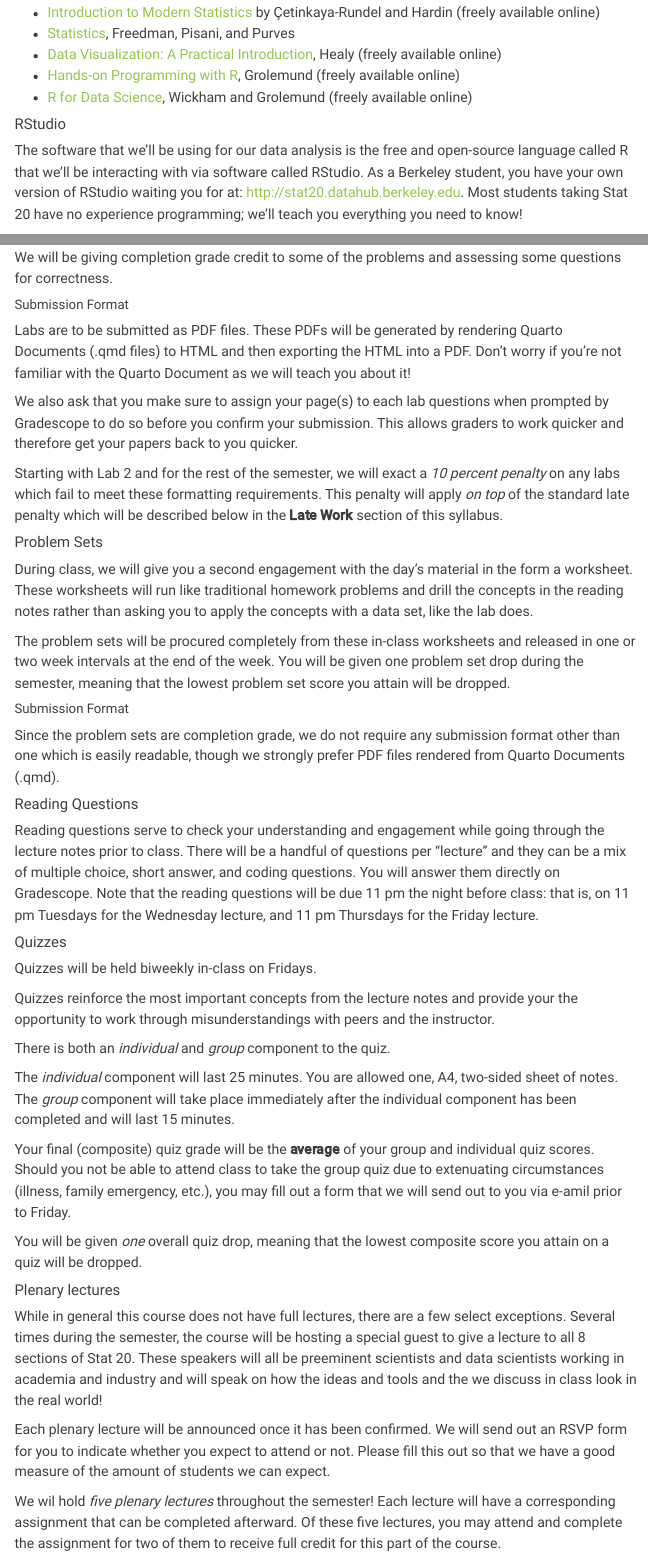
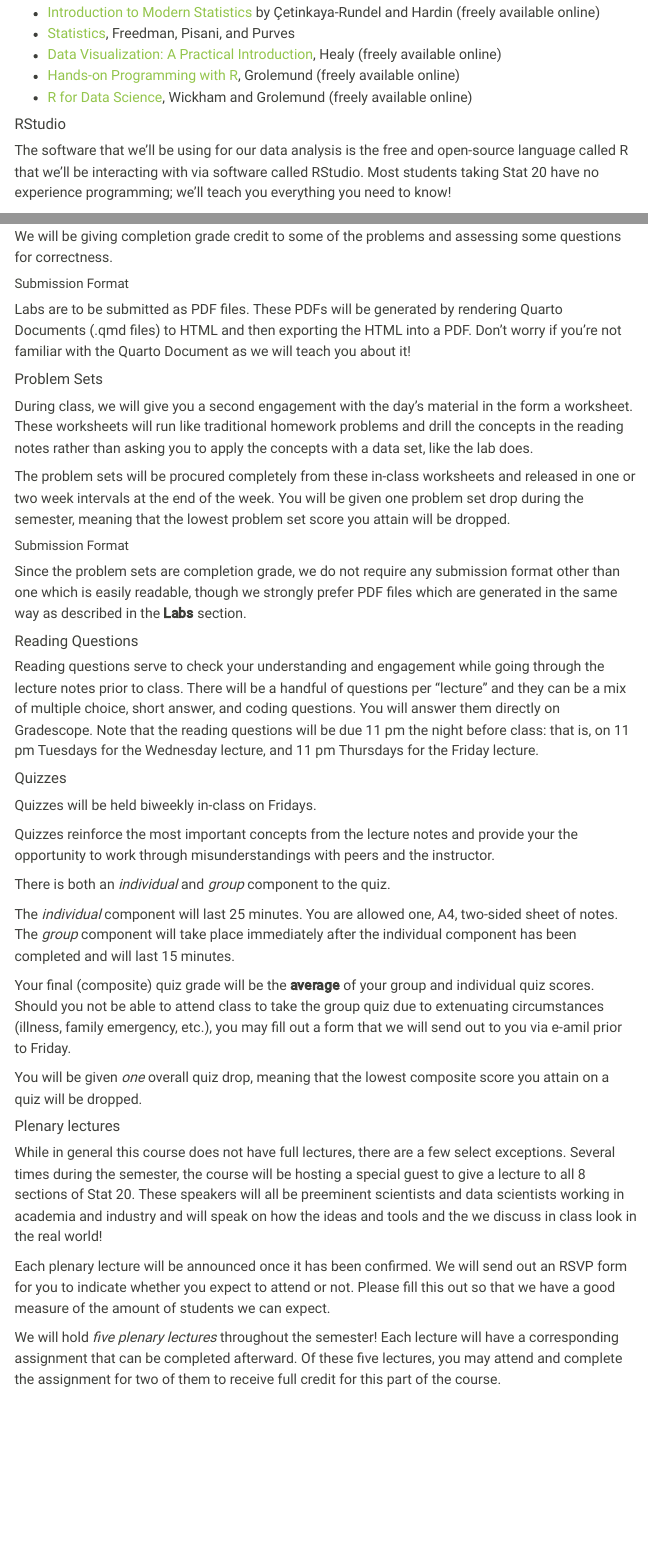
Before and after one commit to stat20/website, a Quarto document (syllabus.qmd): the page in a window 1100 px wide, from 2050 px down, and a second part further down, joined at a grey line. Rendered offline with R 4.5, knitr and Pandoc in place of Quarto, with nearby package versions; menus at the side of the page are left out.

Commit message:
submission requirement details moved to google doc and out of syllabus.

```diff
--- a/syllabus.qmd
+++ b/syllabus.qmd
@@ -68,7 +68,7 @@ The primary materials for the course are the lecture notes, which will be posted
 
 #### RStudio
 
-The software that we'll be using for our data analysis is the free and open-source language called R that we'll be interacting with via software called RStudio. As a Berkeley student, you have your own version of RStudio waiting you for at: [http://stat20.datahub.berkeley.edu](http://stat20.datahub.berkeley.edu). Most students taking Stat 20 have no experience programming; we'll teach you everything you need to know!
+The software that we'll be using for our data analysis is the free and open-source language called R that we'll be interacting with via software called RStudio. Most students taking Stat 20 have no experience programming; we'll teach you everything you need to know!
 
 ### Course communication
 
@@ -97,10 +97,6 @@ We will be giving completion grade credit to some of the problems and assessing
 
 Labs are to be submitted as PDF files. These PDFs will be generated by rendering Quarto Documents (.qmd files) to HTML and then exporting the HTML into a PDF. Don't worry if you're not familiar with the Quarto Document as we will teach you about it!
 
-We also ask that you make sure to assign your page(s) to each lab questions when prompted by Gradescope to do so before you confirm your submission. This allows graders to work quicker and therefore get your papers back to you quicker.
-
-Starting with Lab 2 and for the rest of the semester, we will exact a *10 percent penalty* on any labs which fail to meet these formatting requirements. This penalty will apply *on top* of the standard late penalty which will be described below in the **Late Work** section of this syllabus.
-
 #### Problem Sets
 
 During class, we will give you a second engagement with the day's material in the form a worksheet. These worksheets will run like traditional homework problems and drill the concepts in the reading notes rather than asking you to apply the concepts with a data set, like the lab does.
@@ -109,7 +105,7 @@ The problem sets will be procured completely from these in-class worksheets and
 
 ##### Submission Format
 
-Since the problem sets are completion grade, we do not require any submission format other than one which is easily readable, though we strongly prefer PDF files rendered from Quarto Documents (.qmd).
+Since the problem sets are completion grade, we do not require any submission format other than one which is easily readable, though we strongly prefer PDF files which are generated in the same way as described in the **Labs** section.
 
 #### Reading Questions
 
@@ -135,7 +131,7 @@ While in general this course does not have full lectures, there are a few select
 
 Each plenary lecture will be announced once it has been confirmed. We will send out an RSVP form for you to indicate whether you expect to attend or not. Please fill this out so that we have a good measure of the amount of students we can expect.
 
-We wil hold *five plenary lectures* throughout the semester! Each lecture will have a corresponding assignment that can be completed afterward. Of these five lectures, you may attend and complete the assignment for two of them to receive full credit for this part of the course.
+We will hold *five plenary lectures* throughout the semester! Each lecture will have a corresponding assignment that can be completed afterward. Of these five lectures, you may attend and complete the assignment for two of them to receive full credit for this part of the course.
 
 #### Final Exam
 
```
